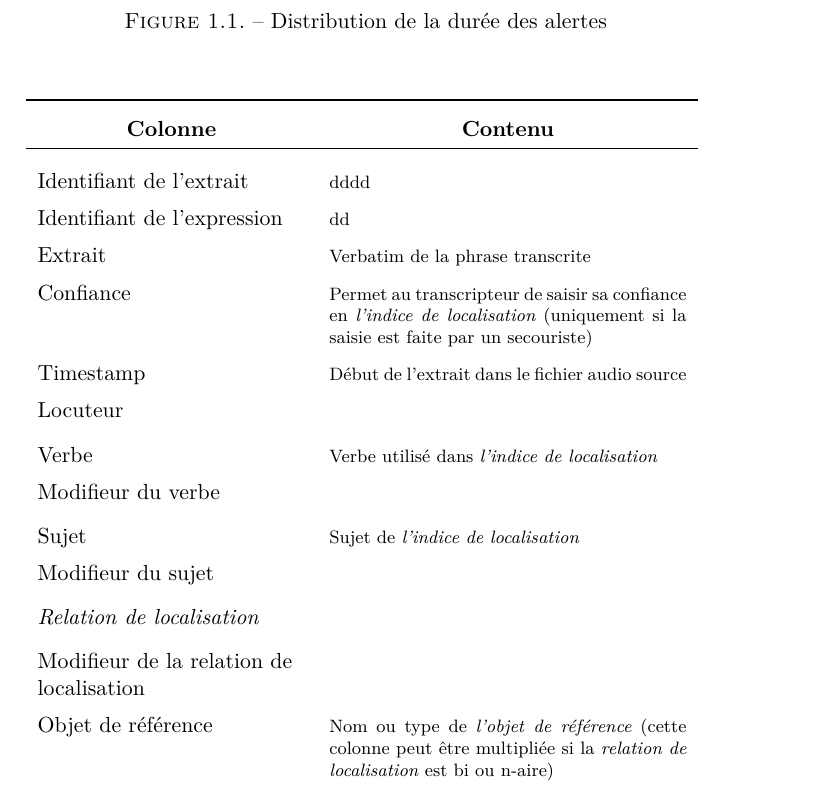
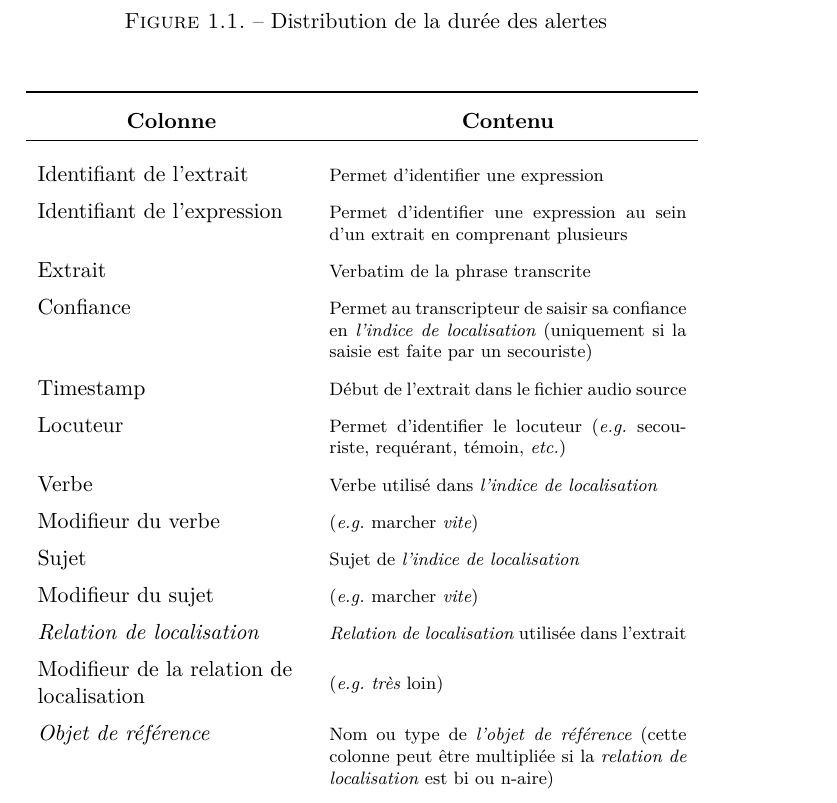
Before and after one commit to MBunel/Manuscrit, a LaTeX book (src/main.tex, which reads src/Corps/Partie2/Chapitre5/tableaux/structure_template.tex): part of page 9 of 23, cut so that both start at the same text. Compiled offline with XeLaTeX.

Commit message:
Maj tableau template

```diff
--- a/src/Corps/Partie2/Chapitre5/tableaux/structure_template.tex
+++ b/src/Corps/Partie2/Chapitre5/tableaux/structure_template.tex
@@ -3,25 +3,28 @@
   \multicolumn{1}{c}{\normalsize \bfseries Contenu} \\ \midrule
 % Sémantique des relations spatiales
   \addlinespace
-  Identifiant de l'extrait & dddd \\
-  Identifiant de l'expression & dd \\
+  Identifiant de l'extrait & Permet d'identifier une expression\\
+  Identifiant de l'expression & Permet d'identifier une expression au
+                                sein d'un extrait en comprenant plusieurs\\
   Extrait & Verbatim de la phrase transcrite\\
   Confiance & Permet au transcripteur de saisir sa confiance en
               \emph{l'indice de localisation} (uniquement si la saisie
               est faite par un secouriste)\\
   Timestamp & Début de l'extrait dans le fichier audio source\\
-  Locuteur & \\
+  Locuteur & Permet d'identifier le locuteur (\eg secouriste,
+             requérant, témoin, \emph{etc.})\\
   Verbe & Verbe utilisé dans \emph{l'indice de localisation}\\
-  Modifieur du verbe & \\
+  Modifieur du verbe & (\eg marcher \emph{vite})\\
   Sujet & Sujet de \emph{l'indice de localisation}\\
-  Modifieur du sujet & \\
-  \emph{Relation de localisation} & \\
-  Modifieur de la relation de localisation & \\
-  Objet de référence & Nom ou type de \emph{l'objet de référence}
-                       (cette colonne peut être multipliée si la
-                       \emph{relation de localisation} est bi ou n-aire)\\
-  Modifieur de l'objet de référence & (cette colonne peut être multipliée si la
-                                      \emph{relation de localisation} est bi ou n-aire)\\
+  Modifieur du sujet & (\eg marcher \emph{vite})\\
+  \emph{Relation de localisation} & \emph{Relation de localisation}
+                                    utilisée dans l'extrait\\
+  Modifieur de la relation de localisation & (\eg \emph{très} loin)\\
+  \emph{Objet de référence} & Nom ou type de \emph{l'objet de référence}
+                              (cette colonne peut être multipliée si la
+                              \emph{relation de localisation} est bi ou n-aire)\\
+  Modifieur de \emph{l'objet de référence} & (cette colonne peut être multipliée si la
+                                             \emph{relation de localisation} est bi ou n-aire)\\
   Commentaires & Champ permettant au transcripteur de commenter sa
                  saisie ou les indications données par le requérant
                  (erreurs potentielles, fautes de prononciation, \emph{etc.}) \\
```
